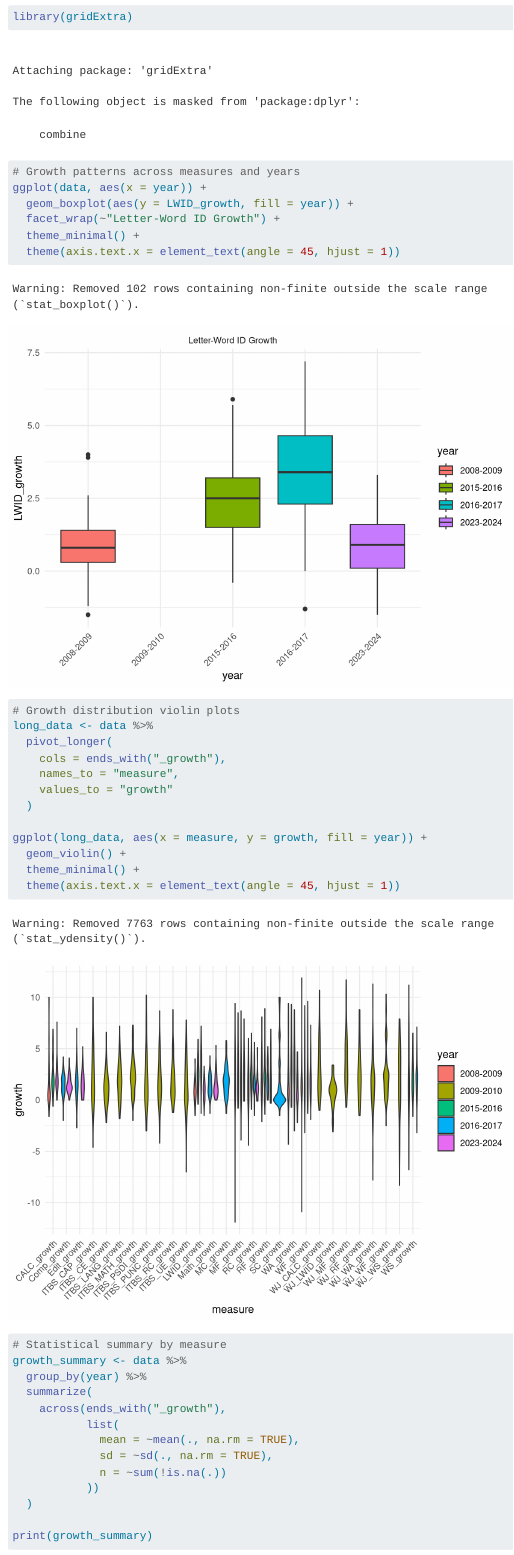
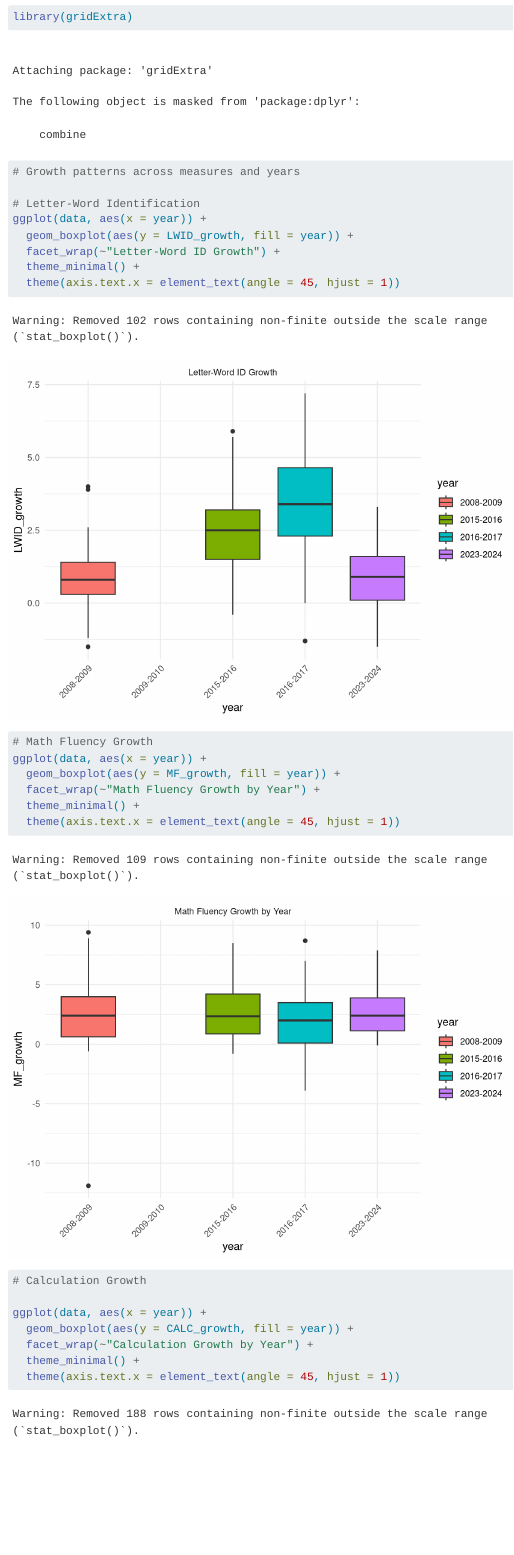
Before and after one commit to saratessa/updated_repo, a Quarto document (scripts/academicgrowth_pac.qmd): the page in a window 1100 px wide, from 1420 px down. Rendered offline with R 4.5, knitr and Pandoc in place of Quarto, with nearby package versions.

Commit message:
Facet-wrap box plots (MF & CALC), by year

```diff
--- a/scripts/academicgrowth_pac.qmd
+++ b/scripts/academicgrowth_pac.qmd
@@ -32,12 +32,28 @@ library(viridis)
 library(gridExtra)
 
 # Growth patterns across measures and years
+
+# Letter-Word Identification
 ggplot(data, aes(x = year)) +
   geom_boxplot(aes(y = LWID_growth, fill = year)) +
   facet_wrap(~"Letter-Word ID Growth") +
   theme_minimal() +
   theme(axis.text.x = element_text(angle = 45, hjust = 1))
 
+# Math Fluency Growth
+ggplot(data, aes(x = year)) +
+  geom_boxplot(aes(y = MF_growth, fill = year)) +
+  facet_wrap(~"Math Fluency Growth by Year") +
+  theme_minimal() +
+  theme(axis.text.x = element_text(angle = 45, hjust = 1))
+
+# Calculation Growth
+
+ggplot(data, aes(x = year)) +
+  geom_boxplot(aes(y = CALC_growth, fill = year)) +
+  facet_wrap(~"Calculation Growth by Year") +
+  theme_minimal() +
+  theme(axis.text.x = element_text(angle = 45, hjust = 1))
 
 # Growth distribution violin plots
 long_data <- data %>%
```
